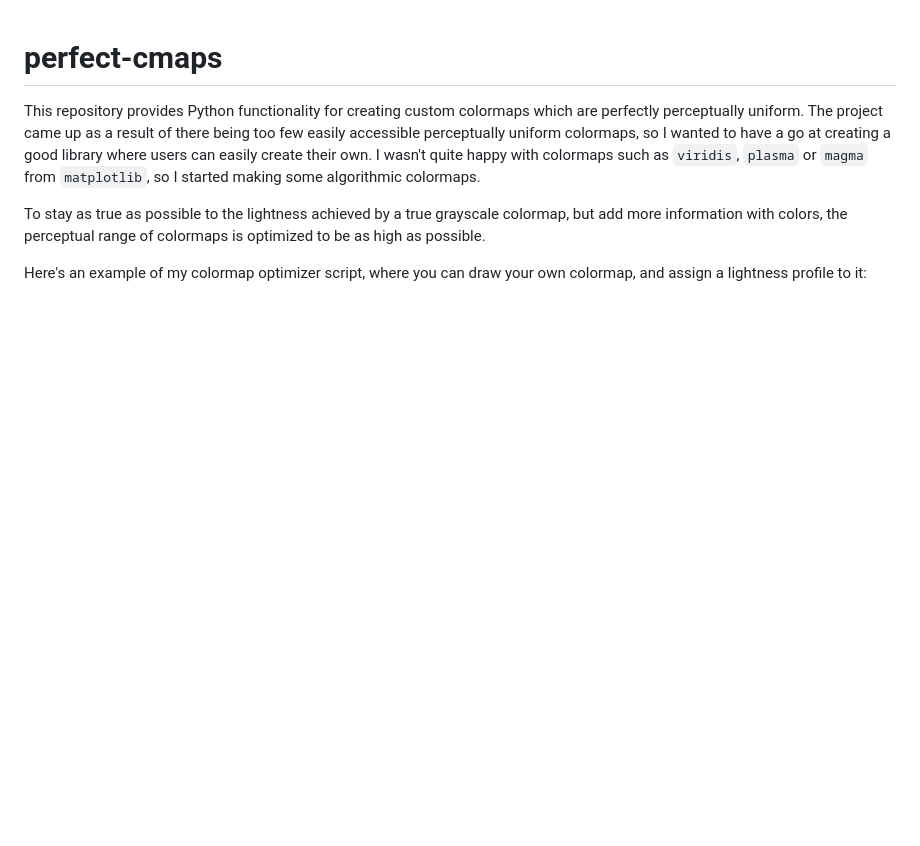
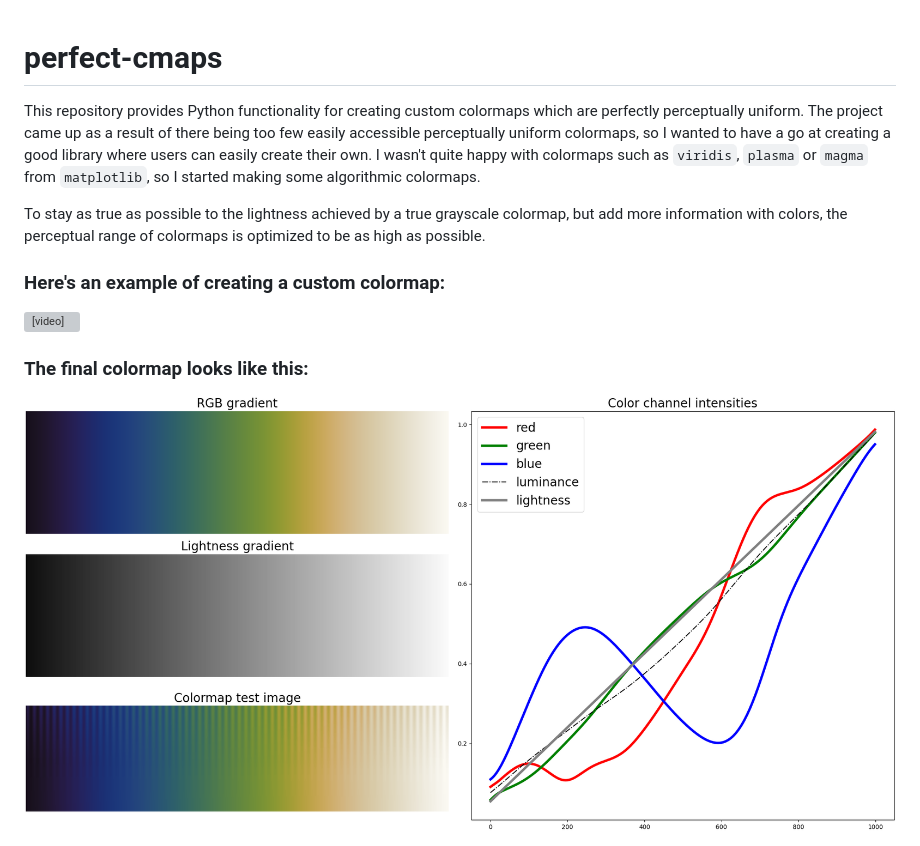
Before and after one commit to m-ulmestrand/perfect-cmaps, a Markdown page: README.md, the part around one of its changes. Rendered like a GitHub page; pictures changed too: assets/test_colormap.png (added); blank space fills up the shorter version; grey boxes are pictures that could not be loaded.

Commit message:
Update README with examples

```diff
--- a/README.md
+++ b/README.md
@@ -4,6 +4,9 @@ The project came up as a result of there being too few easily accessible percept
 
 To stay as true as possible to the lightness achieved by a true grayscale colormap, but add more information with colors, the perceptual range of colormaps is optimized to be as high as possible.
 
-Here's an example of my colormap optimizer script, where you can draw your own colormap, and assign a lightness profile to it:
+### Here's an example of creating a custom colormap:
+<video controls src="assets/create_colormap.mp4" title="Custom colormap creation"></video>
 
+### The final colormap looks like this:
+![Generated colormap](assets/test_colormap.png)
 
```
Also changed, not shown: other parts of README.md (+16 -1 lines), assets/cmap_comparison2.png (added), assets/ectotherm_gradient.png (added), 4 other files.
